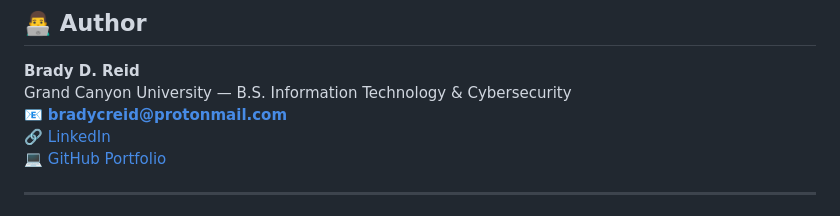
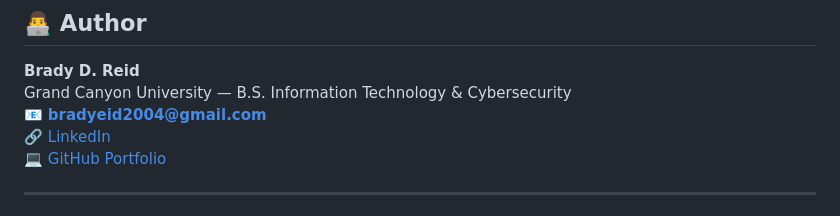
Before and after one commit to Brady0Reid/OWASP-Juice-Shop-CTFs, a Markdown page: README.md, the part around the change. Rendered like a GitHub page.

```diff
--- a/README.md
+++ b/README.md
@@ -89,7 +89,7 @@ No real-world systems or production data were involved.
 ## 👨‍💻 Author
 **Brady D. Reid**
 Grand Canyon University — B.S. Information Technology & Cybersecurity
-📧 **bradycreid@protonmail.com**
+📧 **bradyeid2004@gmail.com**
 🔗 [LinkedIn](https://www.linkedin.com/in/brady-reidin)
 💻 [GitHub Portfolio](https://github.com/Brady0Reid)
 
```
